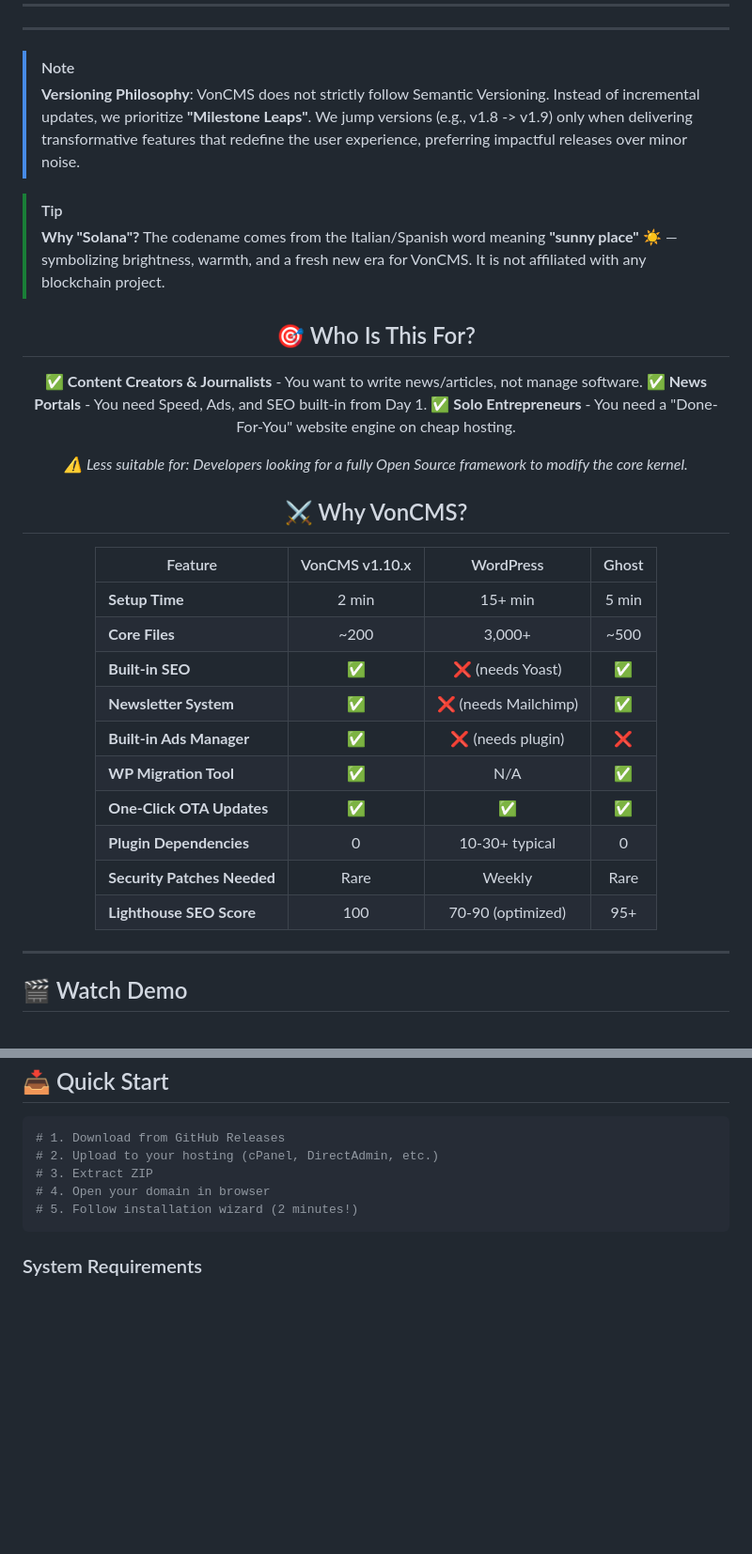
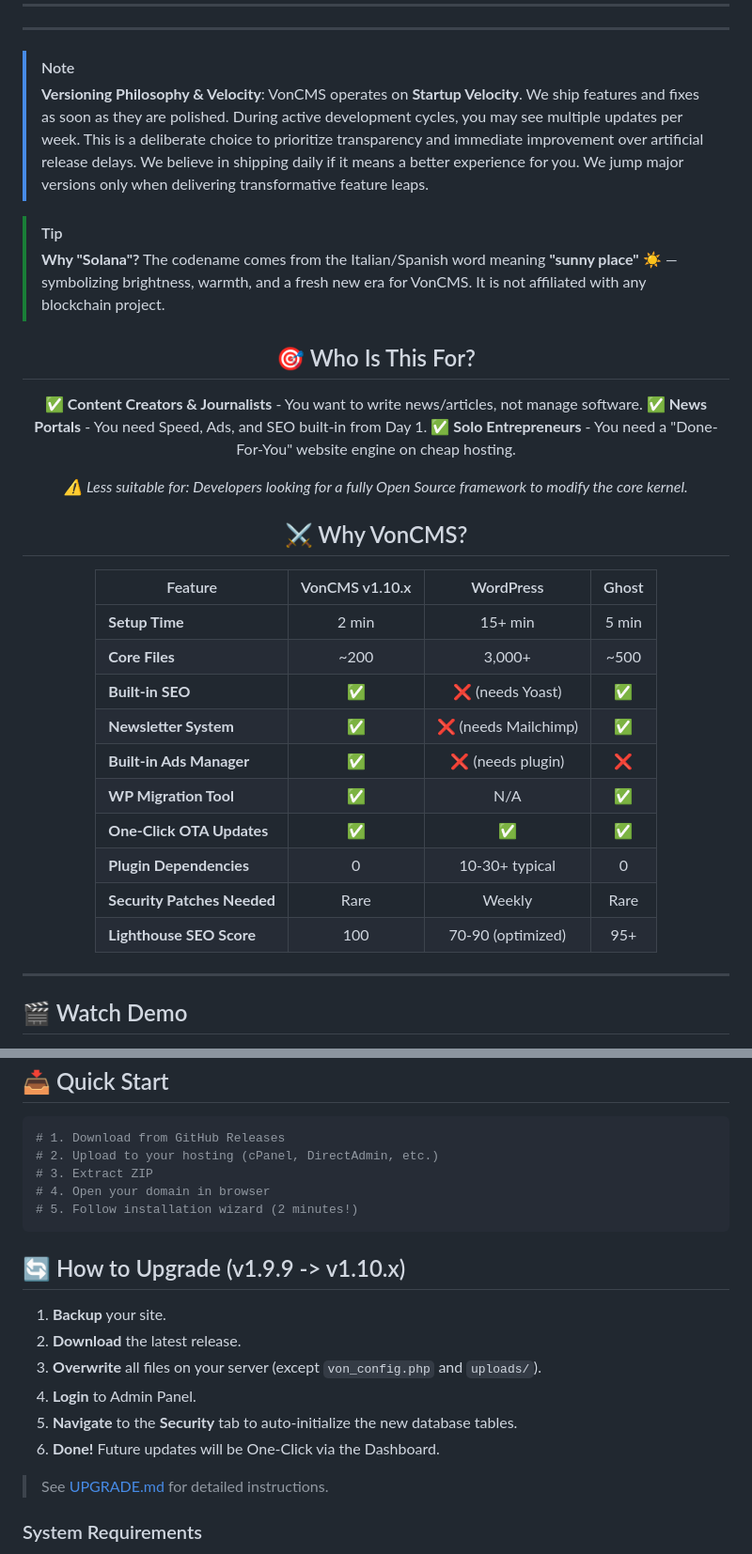
Before and after one commit to Vondereich/VonCMS, a Markdown page: README.md, 2 parts joined by grey strips. Shown at 94% size. Rendered like a GitHub page; blank space fills up the shorter version.

````diff
--- a/README.md
+++ b/README.md
@@ -24,7 +24,7 @@ _If you find VonCMS useful, please consider giving it a ⭐ — it helps others
 ---
 
 > [!NOTE]
-> **Versioning Philosophy**: VonCMS does not strictly follow Semantic Versioning. Instead of incremental updates, we prioritize **"Milestone Leaps"**. We jump versions (e.g., v1.8 -> v1.9) only when delivering transformative features that redefine the user experience, preferring impactful releases over minor noise.
+> **Versioning Philosophy & Velocity**: VonCMS operates on **Startup Velocity**. We ship features and fixes as soon as they are polished. During active development cycles, you may see multiple updates per week. This is a deliberate choice to prioritize transparency and immediate improvement over artificial release delays. We believe in shipping daily if it means a better experience for you. We jump major versions only when delivering transformative feature leaps.
 
 > [!TIP]
 > **Why "Solana"?** The codename comes from the Italian/Spanish word meaning **"sunny place"** ☀️ — symbolizing brightness, warmth, and a fresh new era for VonCMS. It is not affiliated with any blockchain project.
@@ -37,22 +37,22 @@ _If you find VonCMS useful, please consider giving it a ⭐ — it helps others
 **✅ News Portals** - You need Speed, Ads, and SEO built-in from Day 1.
 **✅ Solo Entrepreneurs** - You need a "Done-For-You" website engine on cheap hosting.
 
-*⚠️ Less suitable for: Developers looking for a fully Open Source framework to modify the core kernel.*
+_⚠️ Less suitable for: Developers looking for a fully Open Source framework to modify the core kernel._
 
 ## ⚔️ Why VonCMS?
 
 | Feature                     | VonCMS v1.10.x |      WordPress       | Ghost |
-| --------------------------- | :-----------: | :------------------: | :---: |
-| **Setup Time**              |     2 min     |       15+ min        | 5 min |
-| **Core Files**              |     ~200      |        3,000+        | ~500  |
-| **Built-in SEO**            |      ✅       |   ❌ (needs Yoast)   |  ✅   |
-| **Newsletter System**       |      ✅       | ❌ (needs Mailchimp) |  ✅   |
-| **Built-in Ads Manager**    |      ✅       |  ❌ (needs plugin)   |  ❌   |
-| **WP Migration Tool**       |      ✅       |         N/A          |  ✅   |
-| **One-Click OTA Updates**   |      ✅       |         ✅           |  ✅   |
-| **Plugin Dependencies**     |       0       |    10-30+ typical    |   0   |
-| **Security Patches Needed** |     Rare      |        Weekly        | Rare  |
-| **Lighthouse SEO Score**    |      100      |  70-90 (optimized)   |  95+  |
+| --------------------------- | :------------: | :------------------: | :---: |
+| **Setup Time**              |     2 min      |       15+ min        | 5 min |
+| **Core Files**              |      ~200      |        3,000+        | ~500  |
+| **Built-in SEO**            |       ✅       |   ❌ (needs Yoast)   |  ✅   |
+| **Newsletter System**       |       ✅       | ❌ (needs Mailchimp) |  ✅   |
+| **Built-in Ads Manager**    |       ✅       |  ❌ (needs plugin)   |  ❌   |
+| **WP Migration Tool**       |       ✅       |         N/A          |  ✅   |
+| **One-Click OTA Updates**   |       ✅       |          ✅          |  ✅   |
+| **Plugin Dependencies**     |       0        |    10-30+ typical    |   0   |
+| **Security Patches Needed** |      Rare      |        Weekly        | Rare  |
+| **Lighthouse SEO Score**    |      100       |  70-90 (optimized)   |  95+  |
 
 </div>
 
@@ -213,6 +213,17 @@ Request → CORS → Session → CSRF → Admin Check → Execute
 # 5. Follow installation wizard (2 minutes!)
 ```
 
+## 🔄 How to Upgrade (v1.9.9 -> v1.10.x)
+
+1. **Backup** your site.
+2. **Download** the latest release.
+3. **Overwrite** all files on your server (except `von_config.php` and `uploads/`).
+4. **Login** to Admin Panel.
+5. **Navigate** to the **Security** tab to auto-initialize the new database tables.
+6. **Done!** Future updates will be One-Click via the Dashboard.
+
+> See [UPGRADE.md](docs/UPGRADE.md) for detailed instructions.
+
 ### System Requirements
 
 - **PHP**: 8.0+
````
